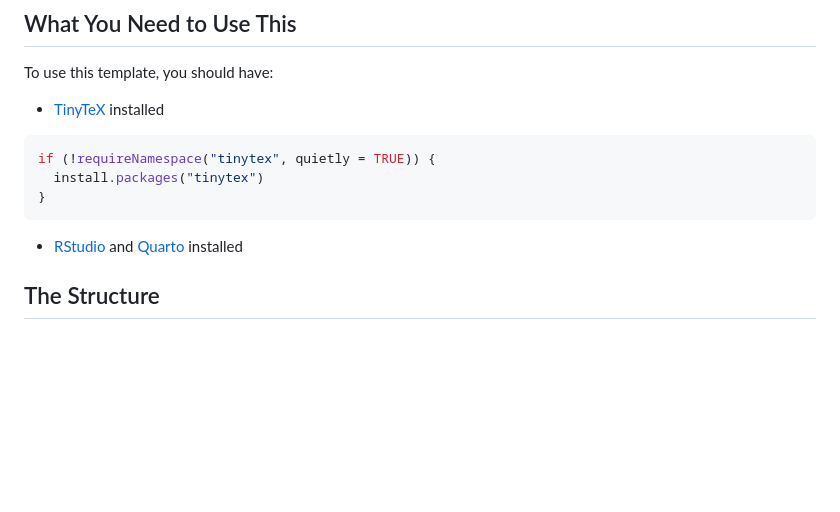
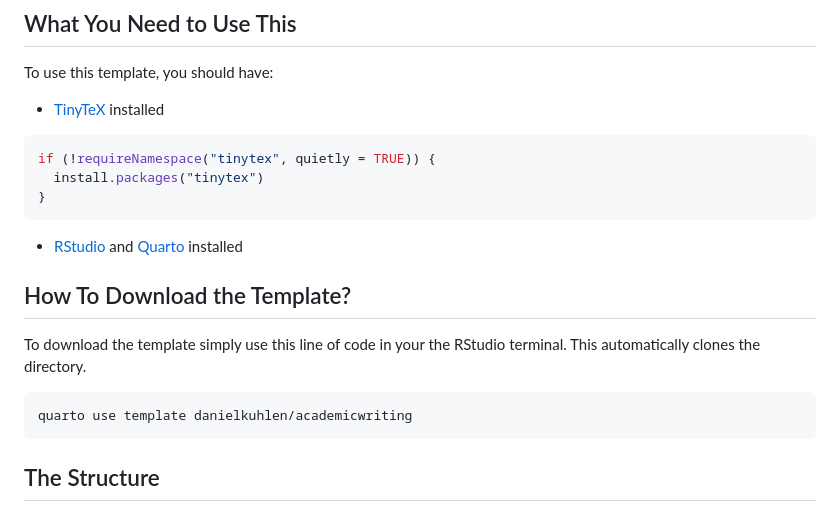
Before and after one commit to danielkuhlen/academicwriting, a Markdown page: README.md, the part around the change. GitHub-like rendering; blank space fills up the shorter version.

````diff
--- a/README.md
+++ b/README.md
@@ -23,6 +23,14 @@ if (!requireNamespace("tinytex", quietly = TRUE)) {
 ```
 
 -   [RStudio](https://posit.co/download/rstudio-desktop/) and [Quarto](https://quarto.org/docs/get-started/) installed
+
+## How To Download the Template?
+
+To download the template simply use this line of code in your the RStudio terminal. This automatically clones the directory.
+
+``` Terminal
+quarto use template danielkuhlen/academicwriting
+```
 
 ## The Structure
 
````
